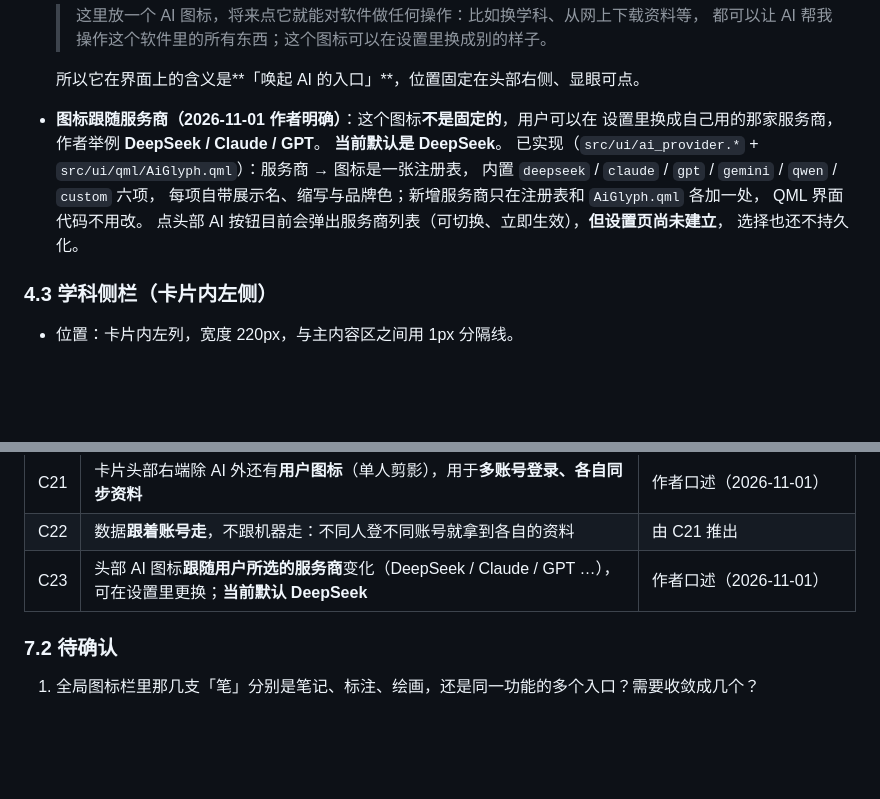
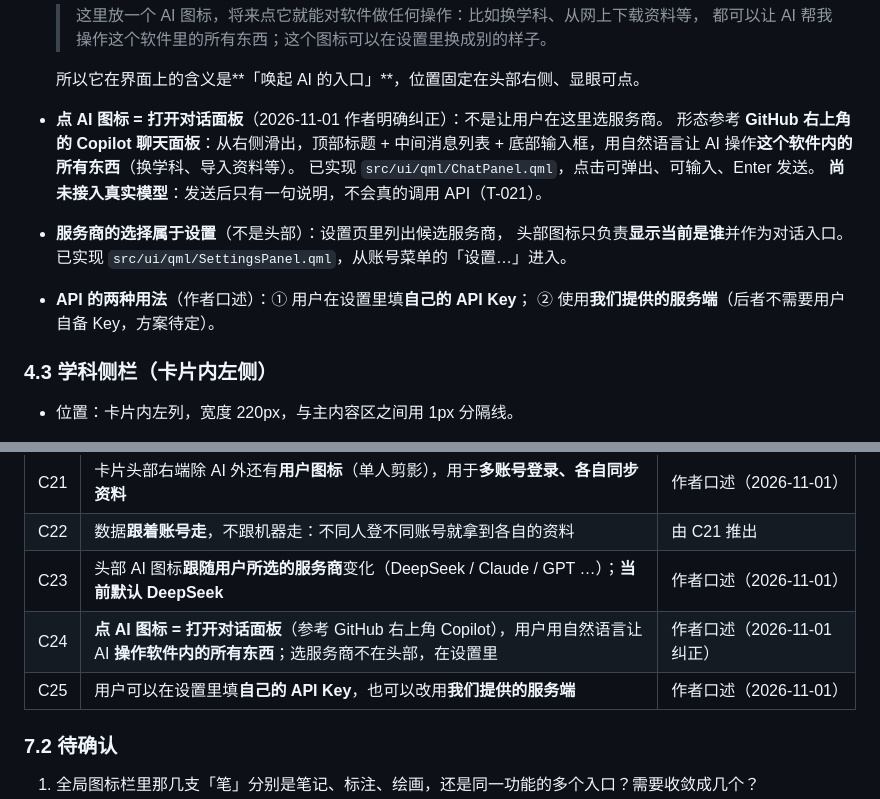
Before and after one commit to Inotfrk/in-this-life-i-have-infinite-tokens, a Markdown page: docs/design-study-app-ui.md, 2 parts joined by grey strips. Drawn GitHub-style; blank space fills up the shorter version.

```diff
--- a/docs/design-study-app-ui.md
+++ b/docs/design-study-app-ui.md
@@ -107,15 +107,16 @@
   > 都可以让 AI 帮我操作这个软件里的所有东西；这个图标可以在设置里换成别的样子。
 
   所以它在界面上的含义是**「唤起 AI 的入口」**，位置固定在头部右侧、显眼可点。
-- **图标跟随服务商（2026-11-01 作者明确）**：这个图标**不是固定的**，用户可以在
-  设置里换成自己用的那家服务商，作者举例 **DeepSeek / Claude / GPT**。
-  **当前默认是 DeepSeek**。
-  已实现（`src/ui/ai_provider.*` + `src/ui/qml/AiGlyph.qml`）：服务商 → 图标是一张注册表，
-  内置 `deepseek` / `claude` / `gpt` / `gemini` / `qwen` / `custom` 六项，
-  每项自带展示名、缩写与品牌色；新增服务商只在注册表和 `AiGlyph.qml` 各加一处，
-  QML 界面代码不用改。
-  点头部 AI 按钮目前会弹出服务商列表（可切换、立即生效），**但设置页尚未建立**，
-  选择也还不持久化。
+- **点 AI 图标 = 打开对话面板**（2026-11-01 作者明确纠正）：不是让用户在这里选服务商。
+  形态参考 **GitHub 右上角的 Copilot 聊天面板**：从右侧滑出，顶部标题 + 中间消息列表 +
+  底部输入框，用自然语言让 AI 操作**这个软件内的所有东西**（换学科、导入资料等）。
+  已实现 `src/ui/qml/ChatPanel.qml`，点击可弹出、可输入、Enter 发送。
+  **尚未接入真实模型**：发送后只有一句说明，不会真的调用 API（T-021）。
+- **服务商的选择属于设置**（不是头部）：设置页里列出候选服务商，
+  头部图标只负责**显示当前是谁**并作为对话入口。
+  已实现 `src/ui/qml/SettingsPanel.qml`，从账号菜单的「设置…」进入。
+- **API 的两种用法**（作者口述）：① 用户在设置里填**自己的 API Key**；
+  ② 使用**我们提供的服务端**（后者不需要用户自备 Key，方案待定）。
 
 ### 4.3 学科侧栏（卡片内左侧）
 
@@ -338,7 +339,9 @@
 | C20 | 收录的生词进**单词本**，**作业完成之后**再集中背诵 | 作者口述 |
 | C21 | 卡片头部右端除 AI 外还有**用户图标**（单人剪影），用于**多账号登录、各自同步资料** | 作者口述（2026-11-01） |
 | C22 | 数据**跟着账号走**，不跟机器走：不同人登不同账号就拿到各自的资料 | 由 C21 推出 |
-| C23 | 头部 AI 图标**跟随用户所选的服务商**变化（DeepSeek / Claude / GPT …），可在设置里更换；**当前默认 DeepSeek** | 作者口述（2026-11-01） |
+| C23 | 头部 AI 图标**跟随用户所选的服务商**变化（DeepSeek / Claude / GPT …）；**当前默认 DeepSeek** | 作者口述（2026-11-01） |
+| C24 | **点 AI 图标 = 打开对话面板**（参考 GitHub 右上角 Copilot），用户用自然语言让 AI **操作软件内的所有东西**；选服务商不在头部，在设置里 | 作者口述（2026-11-01 纠正） |
+| C25 | 用户可以在设置里填**自己的 API Key**，也可以改用**我们提供的服务端** | 作者口述（2026-11-01） |
 
 ### 7.2 待确认
 
```
Also changed, not shown: TODO.md (+16 -14 lines), docs/screenshots/chat-panel.png (added), docs/screenshots/settings-panel.png (added), 9 other files.
